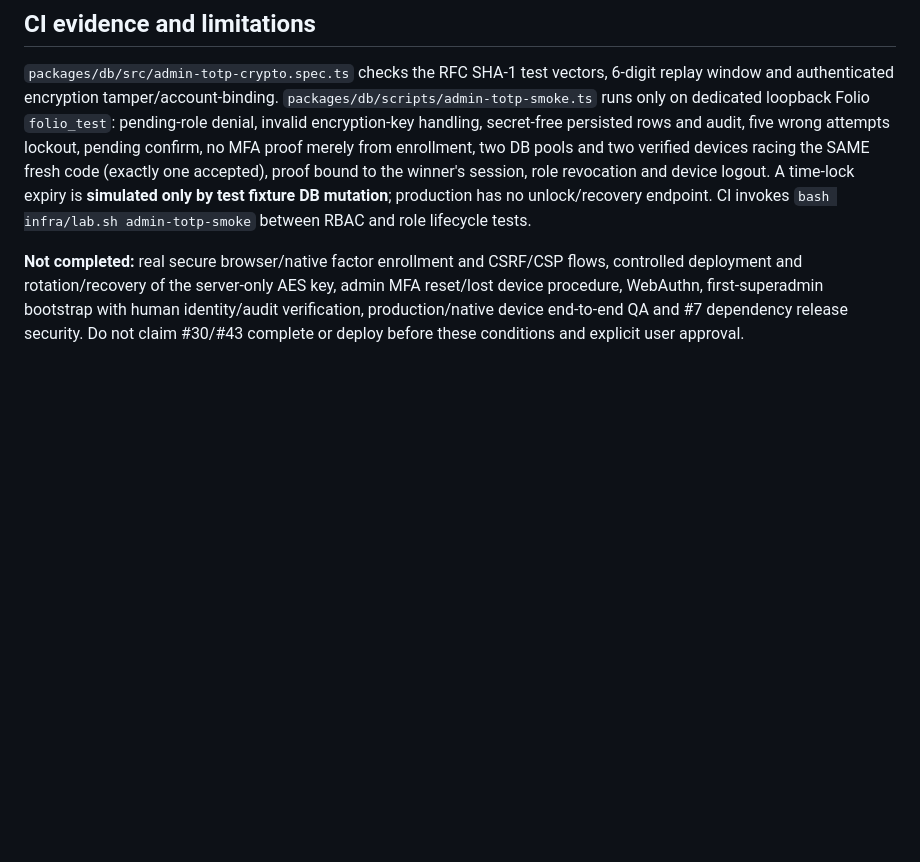
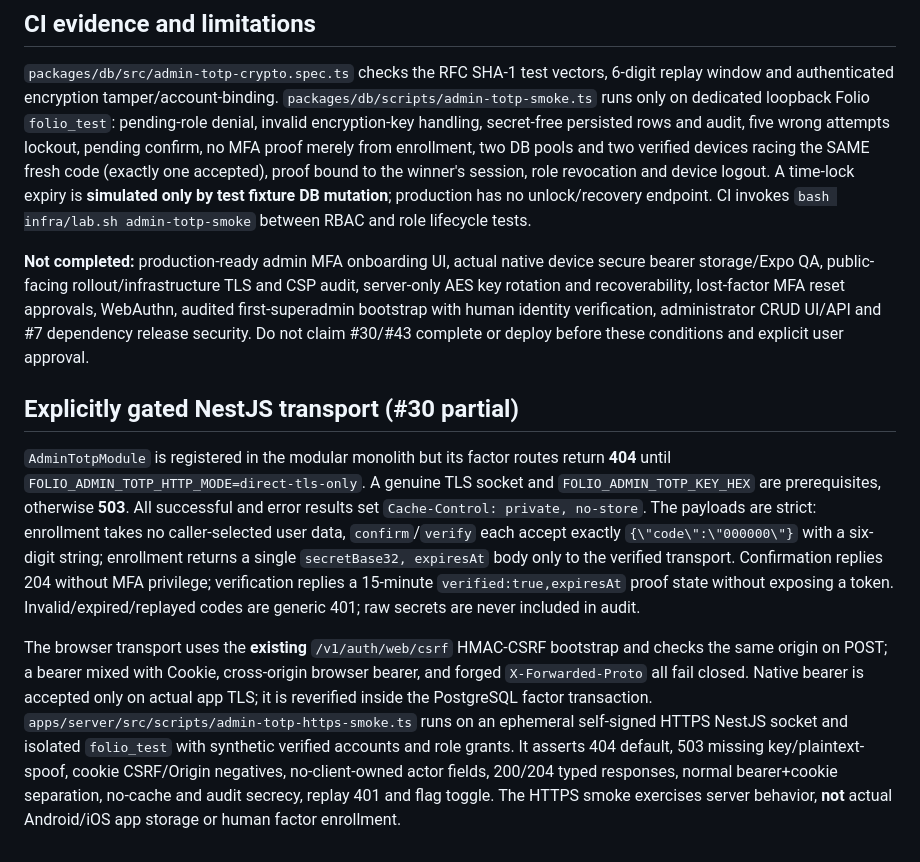
Before and after one commit to VOX-Medya/folio, a Markdown page: docs/46-ADMIN-TOTP-VERIFICATION.md, the part around one of its changes. Rendered like a GitHub page; blank space fills up the shorter version.

Commit message:
docs(#30): document disabled-by-default HTTPS/cookie CSRF/native TOTP API transport

```diff
--- a/docs/46-ADMIN-TOTP-VERIFICATION.md
+++ b/docs/46-ADMIN-TOTP-VERIFICATION.md
@@ -13,4 +13,10 @@ The V1 role and session prerequisite is the merged #43 RBAC/MFA gate. The new **
 ## CI evidence and limitations
 `packages/db/src/admin-totp-crypto.spec.ts` checks the RFC SHA-1 test vectors, 6-digit replay window and authenticated encryption tamper/account-binding. `packages/db/scripts/admin-totp-smoke.ts` runs only on dedicated loopback Folio `folio_test`: pending-role denial, invalid encryption-key handling, secret-free persisted rows and audit, five wrong attempts lockout, pending confirm, no MFA proof merely from enrollment, two DB pools and two verified devices racing the SAME fresh code (exactly one accepted), proof bound to the winner's session, role revocation and device logout. A time-lock expiry is **simulated only by test fixture DB mutation**; production has no unlock/recovery endpoint. CI invokes `bash infra/lab.sh admin-totp-smoke` between RBAC and role lifecycle tests.
 
-**Not completed:** real secure browser/native factor enrollment and CSRF/CSP flows, controlled deployment and rotation/recovery of the server-only AES key, admin MFA reset/lost device procedure, WebAuthn, first-superadmin bootstrap with human identity/audit verification, production/native device end-to-end QA and #7 dependency release security. Do not claim #30/#43 complete or deploy before these conditions and explicit user approval.
+**Not completed:** production-ready admin MFA onboarding UI, actual native device secure bearer storage/Expo QA, public-facing rollout/infrastructure TLS and CSP audit, server-only AES key rotation and recoverability, lost-factor MFA reset approvals, WebAuthn, audited first-superadmin bootstrap with human identity verification, administrator CRUD UI/API and #7 dependency release security. Do not claim #30/#43 complete or deploy before these conditions and explicit user approval.
+
+## Explicitly gated NestJS transport (#30 partial)
+
+`AdminTotpModule` is registered in the modular monolith but its factor routes return **404** until `FOLIO_ADMIN_TOTP_HTTP_MODE=direct-tls-only`. A genuine TLS socket and `FOLIO_ADMIN_TOTP_KEY_HEX` are prerequisites, otherwise **503**. All successful and error results set `Cache-Control: private, no-store`. The payloads are strict: enrollment takes no caller-selected user data, `confirm`/`verify` each accept exactly `{\"code\":\"000000\"}` with a six-digit string; enrollment returns a single `secretBase32, expiresAt` body only to the verified transport. Confirmation replies 204 without MFA privilege; verification replies a 15-minute `verified:true,expiresAt` proof state without exposing a token. Invalid/expired/replayed codes are generic 401; raw secrets are never included in audit.
+
+The browser transport uses the **existing** `/v1/auth/web/csrf` HMAC-CSRF bootstrap and checks the same origin on POST; a bearer mixed with Cookie, cross-origin browser bearer, and forged `X-Forwarded-Proto` all fail closed. Native bearer is accepted only on actual app TLS; it is reverified inside the PostgreSQL factor transaction. `apps/server/src/scripts/admin-totp-https-smoke.ts` runs on an ephemeral self-signed HTTPS NestJS socket and isolated `folio_test` with synthetic verified accounts and role grants. It asserts 404 default, 503 missing key/plaintext-spoof, cookie CSRF/Origin negatives, no-client-owned actor fields, 200/204 typed responses, normal bearer+cookie separation, no-cache and audit secrecy, replay 401 and flag toggle. The HTTPS smoke exercises server behavior, **not** actual Android/iOS app storage or human factor enrollment.
```
Also changed, not shown: other parts of docs/46-ADMIN-TOTP-VERIFICATION.md (+1 -1 lines).
